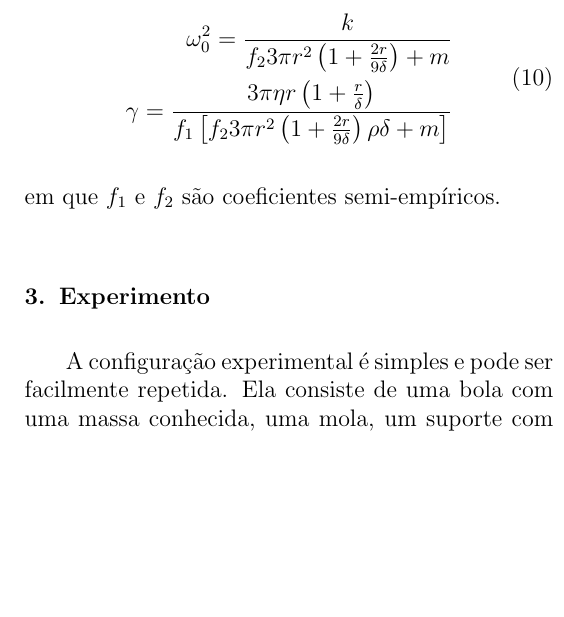
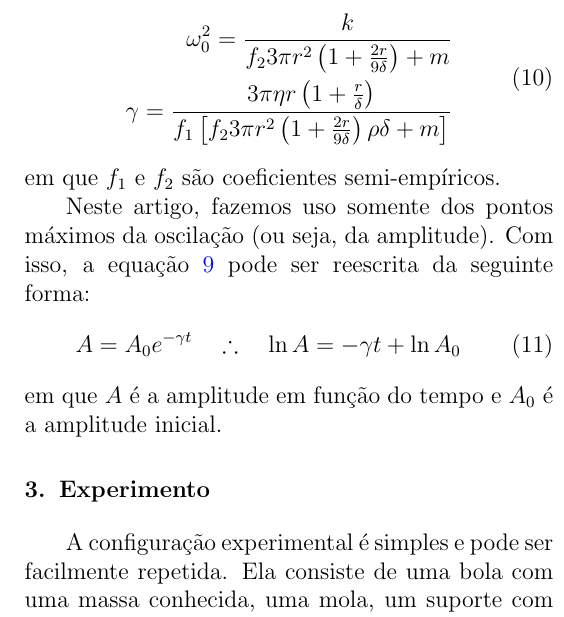
Before and after one commit to hugoalkimim/ViscosidadeDoAr, a LaTeX document (Artigo/ViscosidadeDoAr.tex): part of one column of page 2 of 3, cut so that both start at the same text, the shorter picture padded with empty space. Compiled offline with pdfLaTeX.

Commit message:
adiciona equacao simplificada

```diff
--- a/Artigo/ViscosidadeDoAr.tex
+++ b/Artigo/ViscosidadeDoAr.tex
@@ -91,6 +91,11 @@
 				\gamma = \frac{3 \pi \eta r \left(1+ \frac{r}{\delta} \right)}{f_1 \left[ f_2 3 \pi r^2 \left(1+\frac{2 r}{9 \delta} \right) \rho \delta + m \right]}
 			\end{split} \end{equation}
 			em que $f_1$ e $f_2$ são coeficientes semi-empíricos.
+			\par Neste artigo, fazemos uso somente dos pontos máximos da oscilação (ou seja, da amplitude). Com isso, a equação \hyperref[eq:posicao]{\ref{eq:posicao}} pode ser reescrita da seguinte forma:
+			\begin{equation}
+				A = A_0 e^{- \gamma t} \quad \therefore \quad \ln A = - \gamma t + \ln A_0
+			\end{equation}
+			em que $A$ é a amplitude em função do tempo e $A_0$ é a amplitude inicial.
 
 		\section{Experimento} \label{sec:experimento}
 			\par A configuração experimental é simples e pode ser facilmente repetida. Ela consiste de uma bola com uma massa conhecida, uma mola, um suporte com uma escala de comprimento, um dispositivo para gravar partes da oscilação, um suporte para o dispositivo, e um cronômetro que nos dá o tempo real no vídeo em câmera lenta gerado.
```
Also changed, not shown: Artigo/ViscosidadeDoAr.pdf, Artigo/ViscosidadeDoAr.tex (2 more changed lines), 2 other files.
